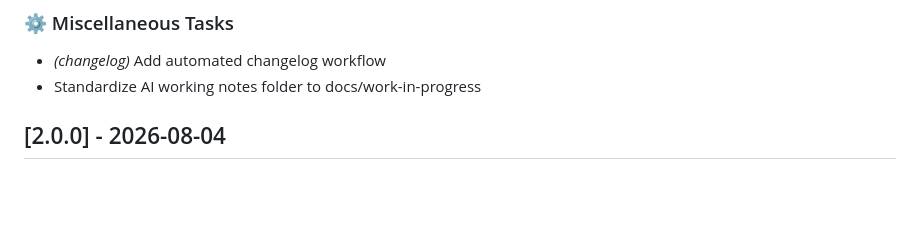
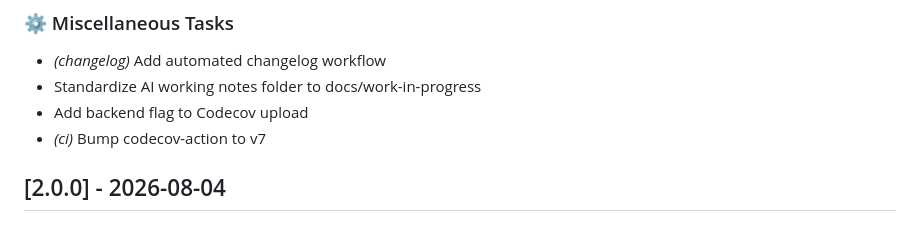
Before and after one commit to MarvinLeRouge/CC-Beacon, a Markdown page: CHANGELOG.md, the part around the change. Drawn GitHub-style; blank space fills up the shorter version.

Commit message:
chore(changelog): update CHANGELOG.md

```diff
--- a/CHANGELOG.md
+++ b/CHANGELOG.md
@@ -31,6 +31,8 @@ To regenerate locally, run `npx git-cliff -o CHANGELOG.md`.
 
 - *(changelog)* Add automated changelog workflow
 - Standardize AI working notes folder to docs/work-in-progress
+- Add backend flag to Codecov upload
+- *(ci)* Bump codecov-action to v7
 ## [2.0.0] - 2026-08-04
 
 ### 🚀 Features
```
